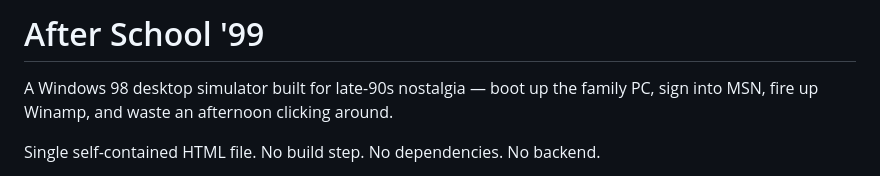
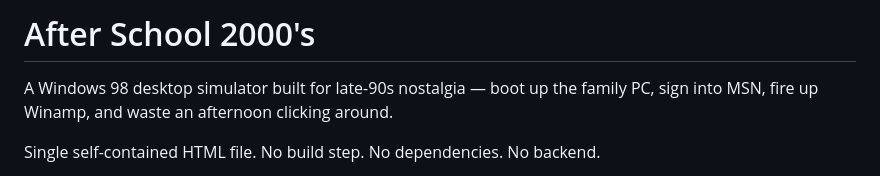
Before and after one commit to imroshan12/after-school-2000s, a Markdown page: README.md, the part around the change. GitHub-like rendering.

Commit message:
Update project title to 'After School 2000's'

```diff
--- a/README.md
+++ b/README.md
@@ -1,4 +1,4 @@
-# After School '99
+# After School 2000's
 
 A Windows 98 desktop simulator built for late-90s nostalgia — boot up the family PC, sign into MSN, fire up Winamp, and waste an afternoon clicking around.
 
```
